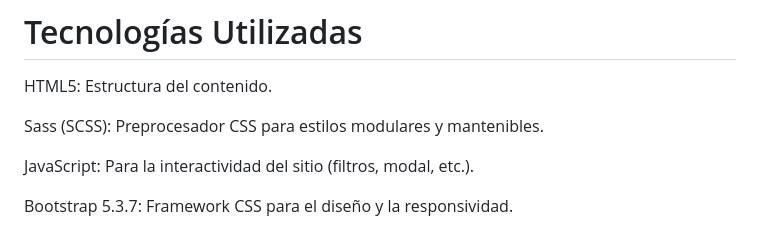
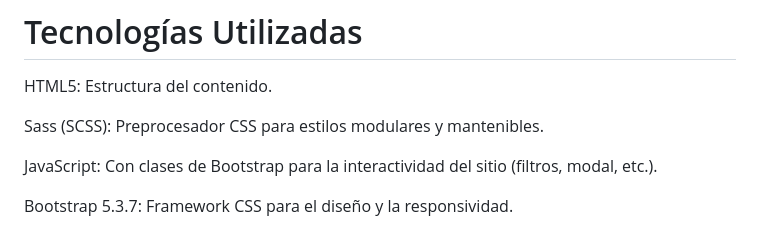
Before and after one commit to Ardana98/VerdeModa, a Markdown page: README.md, the part around the change. GitHub-like rendering.

Commit message:
docs: Added new section to Readme.md

```diff
--- a/README.md
+++ b/README.md
@@ -82,6 +82,6 @@ HTML5: Estructura del contenido.
 
 Sass (SCSS): Preprocesador CSS para estilos modulares y mantenibles.
 
-JavaScript: Para la interactividad del sitio (filtros, modal, etc.).
+JavaScript: Con clases de Bootstrap para la interactividad del sitio (filtros, modal, etc.).
 
 Bootstrap 5.3.7: Framework CSS para el diseño y la responsividad.
```
